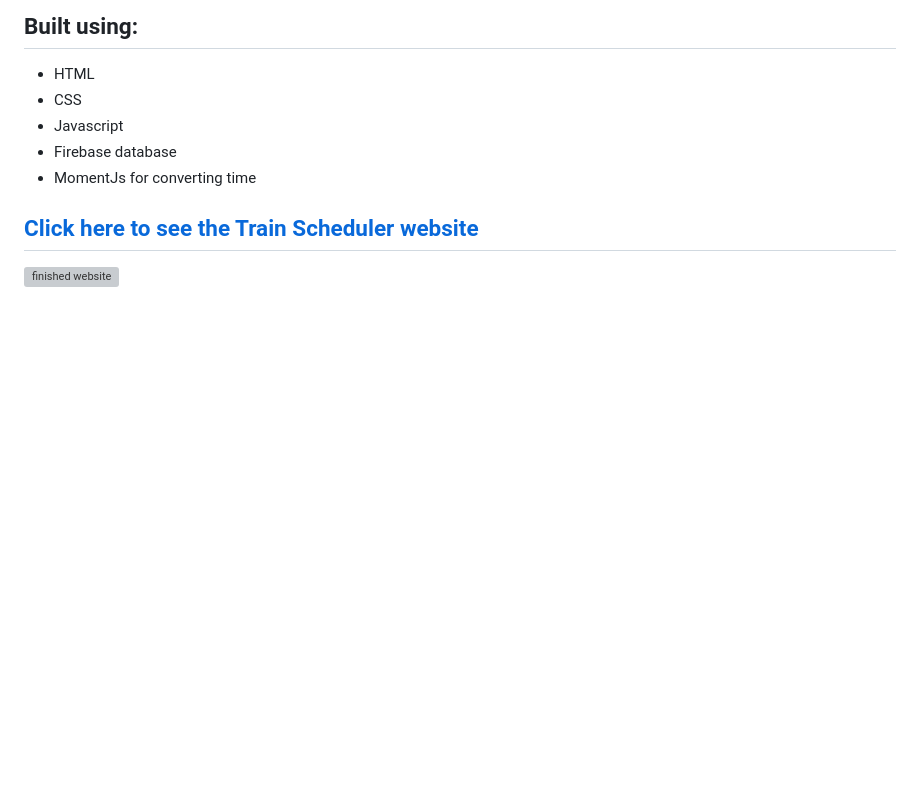
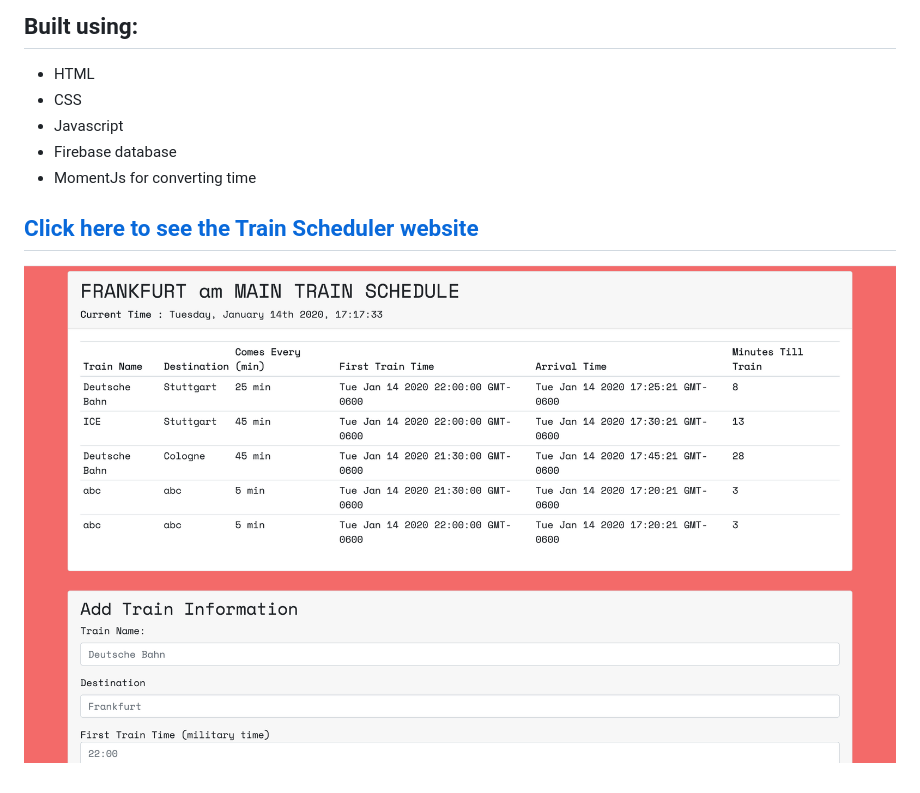
Before and after one commit to Clawrence005/Train-Scheduler, a Markdown page: README.md, the part around the change. Rendered like a GitHub page; pictures changed too: img/finished-website.jpg (added); blank space fills up the shorter version; grey boxes are pictures that could not be loaded.

Commit message:
adding screen shot to readme

```diff
--- a/README.md
+++ b/README.md
@@ -12,4 +12,4 @@ A webpage using MomentJs, firebase database to dynamically create new train info
 
 ## [Click here to see the Train Scheduler website](https://clawrence005.github.io/Train-Scheduler/)
 
-![finished website](./public/assets/images/finished-website.jpg)
+![finished website](./img/finished-website.jpg)
```
